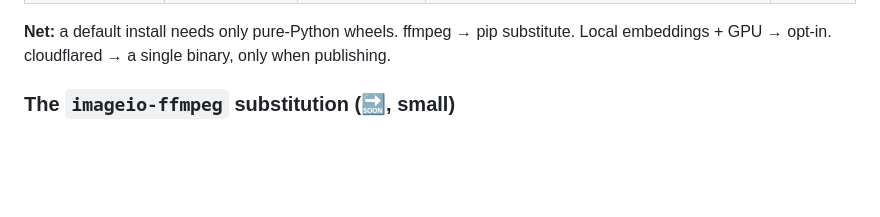
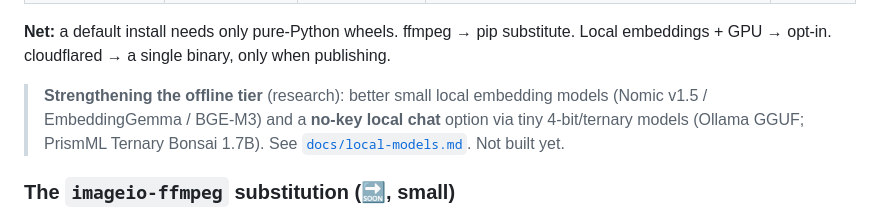
Before and after one commit to definekorea/freedomfromsns, a Markdown page: docs/deployment-and-publishing.md, the part around the change. Drawn GitHub-style; blank space fills up the shorter version.

```diff
--- a/docs/deployment-and-publishing.md
+++ b/docs/deployment-and-publishing.md
@@ -69,6 +69,11 @@ gracefully, or has a pip-installable substitute.**
 
 **Net:** a default install needs only pure-Python wheels. ffmpeg → pip substitute.
 Local embeddings + GPU → opt-in. cloudflared → a single binary, only when publishing.
+
+> **Strengthening the offline tier** (research): better small local embedding models
+> (Nomic v1.5 / EmbeddingGemma / BGE-M3) and a **no-key local chat** option via tiny
+> 4-bit/ternary models (Ollama GGUF; PrismML Ternary Bonsai 1.7B). See
+> [`docs/local-models.md`](local-models.md). Not built yet.
 
 ### The `imageio-ffmpeg` substitution (🔜, small)
 
```
Also changed, not shown: docs/local-models.md (added, +89 -0 lines).
